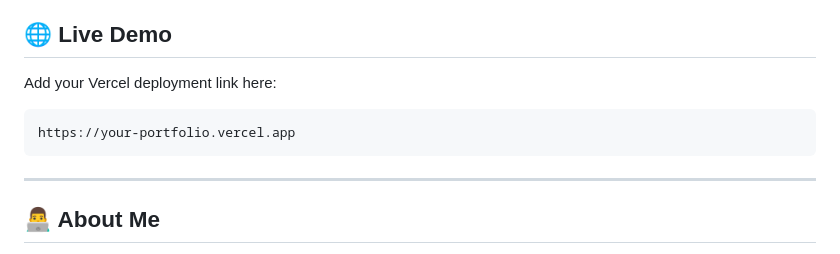
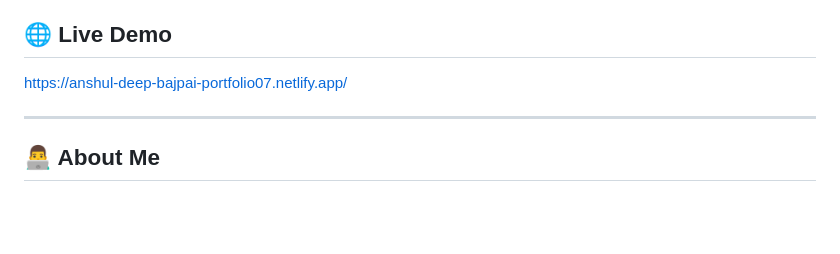
Before and after one commit to anshuldeepbajpai-dhoni/anshul-deep-bajpai-portfolio, a Markdown page: README.md, the part around the change. Rendered like a GitHub page; blank space fills up the shorter version.

````diff
--- a/README.md
+++ b/README.md
@@ -4,11 +4,7 @@ A modern, responsive personal portfolio website showcasing my journey as an AI &
 
 ## 🌐 Live Demo
 
-Add your Vercel deployment link here:
-
-```text
-https://your-portfolio.vercel.app
-```
+https://anshul-deep-bajpai-portfolio07.netlify.app/
 
 ---
 
````
